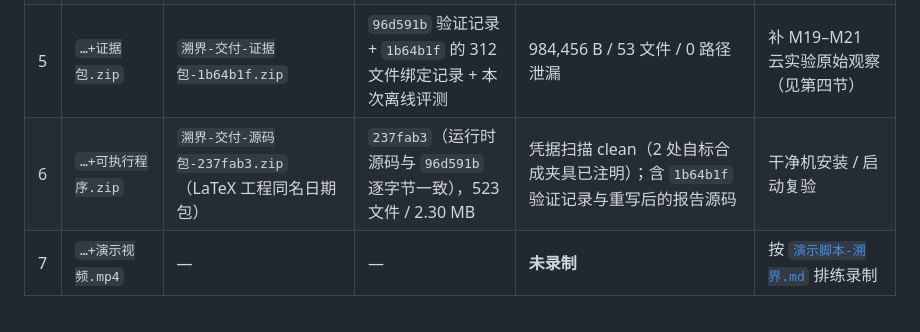
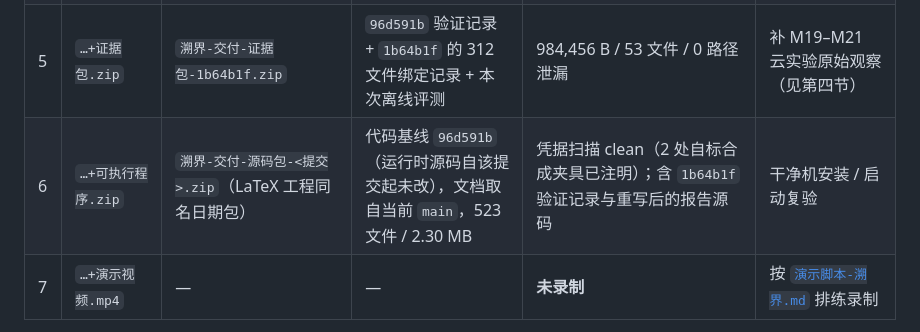
Before and after one commit to TinyPandar/AgentGuard, a Markdown page: competition/submission/交付总表-2026-10-20.md, the part around the change. GitHub-like rendering.

Commit message:
docs(delivery): 源码包改为按代码基线描述，不再在正文内钉死包名 SHA
包名带提交号会在重新打包时自我过期（包内文档写着上一版的包名），
改为「代码基线 96d591b + 文档取自当前 main」，切断循环。

```diff
--- a/competition/submission/交付总表-2026-10-20.md
+++ b/competition/submission/交付总表-2026-10-20.md
@@ -13,7 +13,7 @@
 | 3 | `…+部署说明.pdf` | `李嘉鹏+溯界+部署说明.pdf` | 本次更新至 `96d591b`；命名说明改为具体示例 | 163,214 B / 4 页；无个人路径、无机构或导师词 | — |
 | 4 | `…+测试样例与流程说明.pdf` | `李嘉鹏+溯界+测试样例与流程说明.pdf` | 本次更新至 `96d591b` | 190,593 B / 5 页；无个人路径、无机构或导师词 | — |
 | 5 | `…+证据包.zip` | `溯界-交付-证据包-1b64b1f.zip` | `96d591b` 验证记录 + `1b64b1f` 的 312 文件绑定记录 + 本次离线评测 | 984,456 B / 53 文件 / 0 路径泄漏 | 补 M19–M21 云实验原始观察（见第四节） |
-| 6 | `…+可执行程序.zip` | `溯界-交付-源码包-237fab3.zip`（LaTeX 工程同名日期包） | `237fab3`（运行时源码与 `96d591b` 逐字节一致），523 文件 / 2.30 MB | 凭据扫描 clean（2 处自标合成夹具已注明）；含 `1b64b1f` 验证记录与重写后的报告源码 | 干净机安装 / 启动复验 |
+| 6 | `…+可执行程序.zip` | `溯界-交付-源码包-<提交>.zip`（LaTeX 工程同名日期包） | 代码基线 `96d591b`（运行时源码自该提交起未改），文档取自当前 `main`，523 文件 / 2.30 MB | 凭据扫描 clean（2 处自标合成夹具已注明）；含 `1b64b1f` 验证记录与重写后的报告源码 | 干净机安装 / 启动复验 |
 | 7 | `…+演示视频.mp4` | — | — | **未录制** | 按 [`演示脚本-溯界.md`](演示脚本-溯界.md) 排练录制 |
 
 > 说明：`dist/` 被 gitignore，成品不在仓库内；成品快照随 GitHub Release 发布。GitHub 附件上传端点不接受中文名，Release 附件用 ASCII 名，**上传平台时直接取下面的上传目录**。
```
